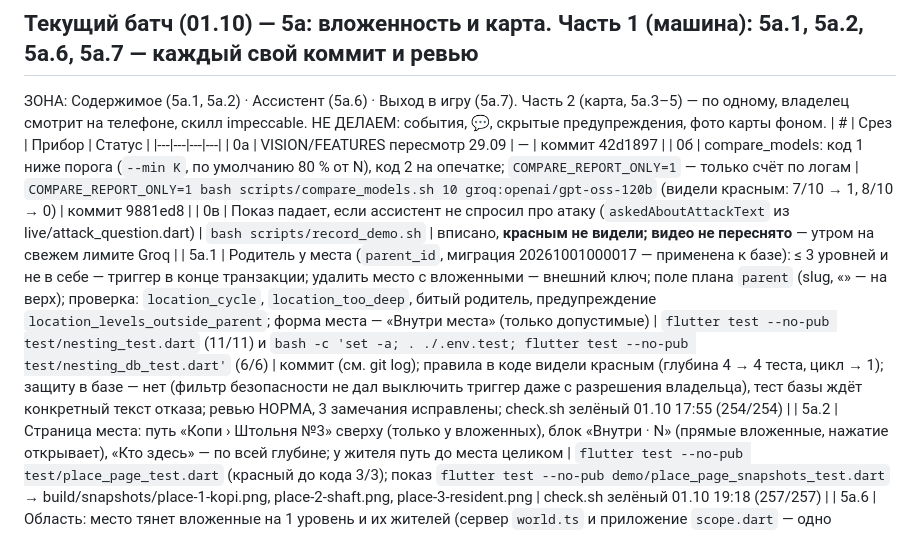
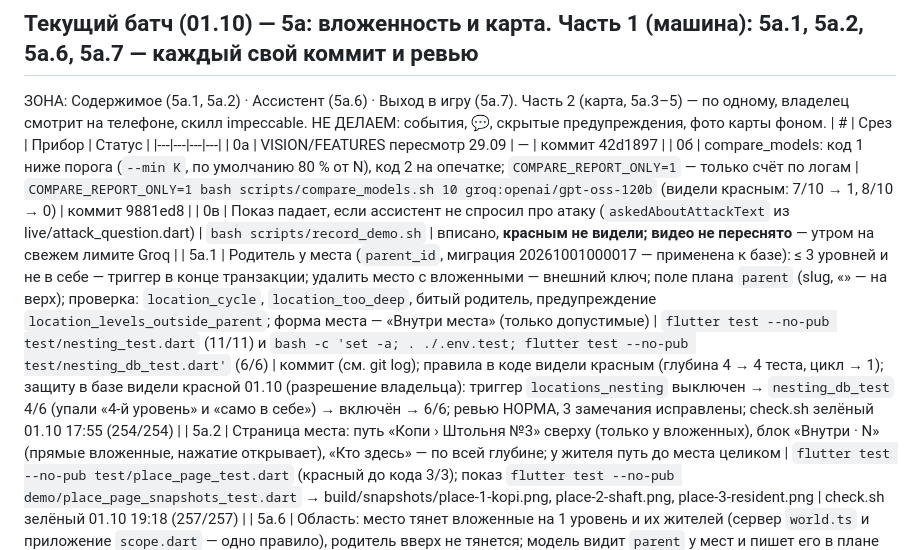
Before and after one commit to Varenik-vkusny/rpg-builder, a Markdown page: STATE.md, the part around the change. Rendered like a GitHub page.

```diff
--- a/STATE.md
+++ b/STATE.md
@@ -16,7 +16,7 @@
 | 0а | VISION/FEATURES пересмотр 29.09 | — | коммит 42d1897 |
 | 0б | compare_models: код 1 ниже порога (`--min K`, по умолчанию 80 % от N), код 2 на опечатке; `COMPARE_REPORT_ONLY=1` — только счёт по логам | `COMPARE_REPORT_ONLY=1 bash scripts/compare_models.sh 10 groq:openai/gpt-oss-120b` (видели красным: 7/10 → 1, 8/10 → 0) | коммит 9881ed8 |
 | 0в | Показ падает, если ассистент не спросил про атаку (`askedAboutAttackText` из live/attack_question.dart) | `bash scripts/record_demo.sh` | вписано, **красным не видели; видео не переснято** — утром на свежем лимите Groq |
-| 5а.1 | Родитель у места (`parent_id`, миграция 20261001000017 — применена к базе): ≤ 3 уровней и не в себе — триггер в конце транзакции; удалить место с вложенными — внешний ключ; поле плана `parent` (slug, «» — на верх); проверка: `location_cycle`, `location_too_deep`, битый родитель, предупреждение `location_levels_outside_parent`; форма места — «Внутри места» (только допустимые) | `flutter test --no-pub test/nesting_test.dart` (11/11) и `bash -c 'set -a; . ./.env.test; flutter test --no-pub test/nesting_db_test.dart'` (6/6) | коммит (см. git log); правила в коде видели красным (глубина 4 → 4 теста, цикл → 1); защиту в базе — нет (фильтр безопасности не дал выключить триггер даже с разрешения владельца), тест базы ждёт конкретный текст отказа; ревью НОРМА, 3 замечания исправлены; check.sh зелёный 01.10 17:55 (254/254) |
+| 5а.1 | Родитель у места (`parent_id`, миграция 20261001000017 — применена к базе): ≤ 3 уровней и не в себе — триггер в конце транзакции; удалить место с вложенными — внешний ключ; поле плана `parent` (slug, «» — на верх); проверка: `location_cycle`, `location_too_deep`, битый родитель, предупреждение `location_levels_outside_parent`; форма места — «Внутри места» (только допустимые) | `flutter test --no-pub test/nesting_test.dart` (11/11) и `bash -c 'set -a; . ./.env.test; flutter test --no-pub test/nesting_db_test.dart'` (6/6) | коммит (см. git log); правила в коде видели красным (глубина 4 → 4 теста, цикл → 1); защиту в базе видели красной 01.10 (разрешение владельца): триггер `locations_nesting` выключен → `nesting_db_test` 4/6 (упали «4-й уровень» и «само в себе») → включён → 6/6; ревью НОРМА, 3 замечания исправлены; check.sh зелёный 01.10 17:55 (254/254) |
 | 5а.2 | Страница места: путь «Копи › Штольня №3» сверху (только у вложенных), блок «Внутри · N» (прямые вложенные, нажатие открывает), «Кто здесь» — по всей глубине; у жителя путь до места целиком | `flutter test --no-pub test/place_page_test.dart` (красный до кода 3/3); показ `flutter test --no-pub demo/place_page_snapshots_test.dart` → build/snapshots/place-1-kopi.png, place-2-shaft.png, place-3-resident.png | check.sh зелёный 01.10 19:18 (257/257) |
 | 5а.6 | Область: место тянет вложенные на 1 уровень и их жителей (сервер `world.ts` и приложение `scope.dart` — одно правило), родитель вверх не тянется; модель видит `parent` у мест и пишет его в плане (поле в общем формате, `flood_plan.json`); подсказка: «затопи копи» меняет и штольни. Функция выложена — **v33** | `bash scripts/fn-test.sh "вложенность"` (красный до кода 7/7) и `flutter test --no-pub test/nesting_test.dart --name "область"` (красный до кода 2/3); живая приёмка `bash -c 'set -a; . ./.env.test; flutter test --no-pub live/kopi_flood_live_test.dart'` — зелёная 01.10 (план тронул Копи и слизня в штольне, Рынок нет; применить/откатить); сцена «штольня» после выкладки — 1/1 за 30 с | check.sh зелёный 01.10 19:35 (260/260, функция 88/88); коммит ec28a31, ревью НОРМА; **замер 10 прогонов — утром ПОСЛЕ видео** (решение владельца 01.10: сначала видео на свежем лимите Groq): `bash scripts/compare_models.sh 10 groq:openai/gpt-oss-120b` → код 0 при ≥ 8/10; тогда строка 5а.6 в FEATURES → [x] |
 | 5а.7 | Экспорт: у места `parent` — slug родителя, у верхнего уровня «» (JsonUtility без null) | `flutter test --no-pub test/world_export_test.dart --name "родитель"` (красный без кода: Actual null) | коммит; ревью НОРМА; добавлен прибор «ровно 6 полей у места» (видели красным с лишним полем); check.sh зелёный 01.10 19:47 (261/261) |
```
Also changed, not shown: FEATURES.md (+1 -1 lines).
